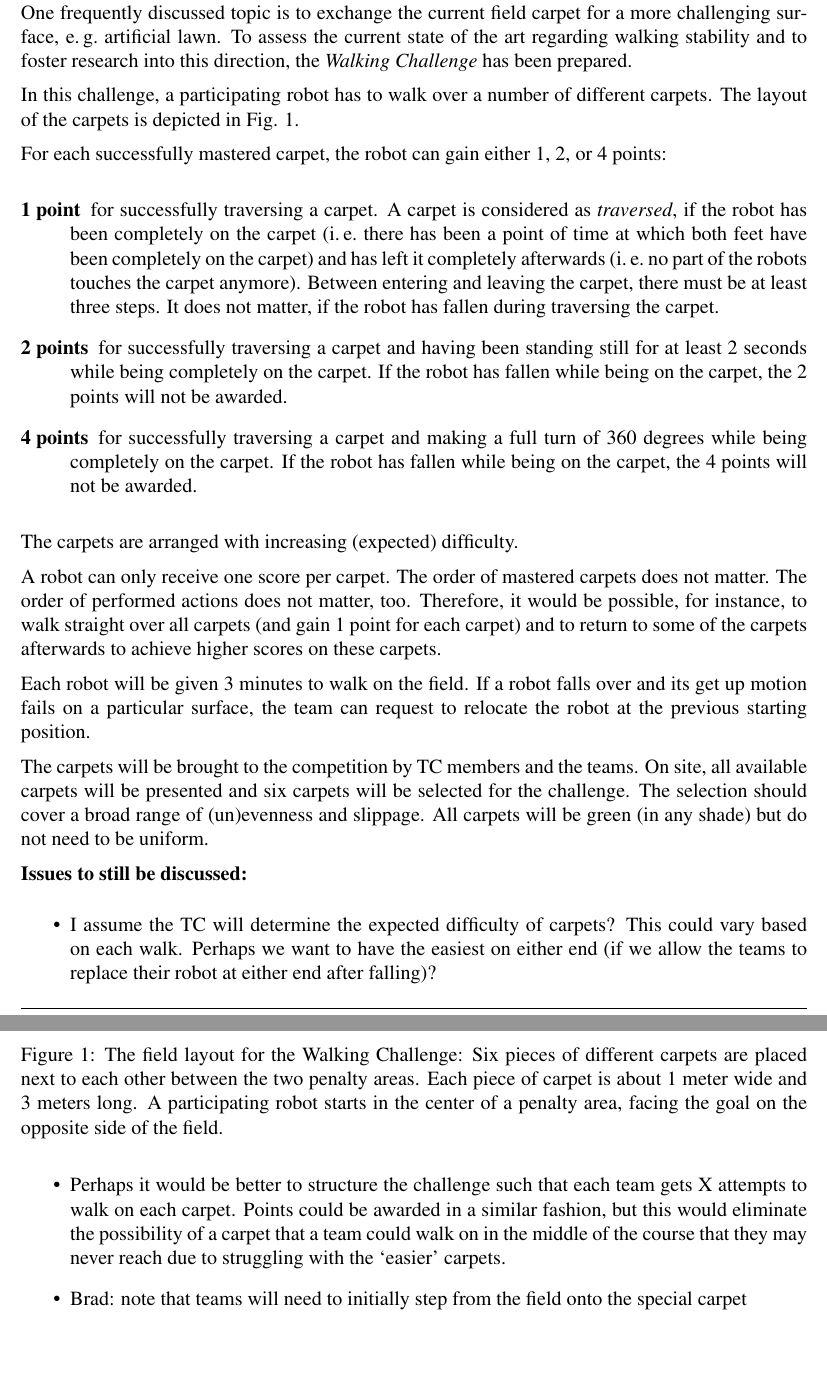
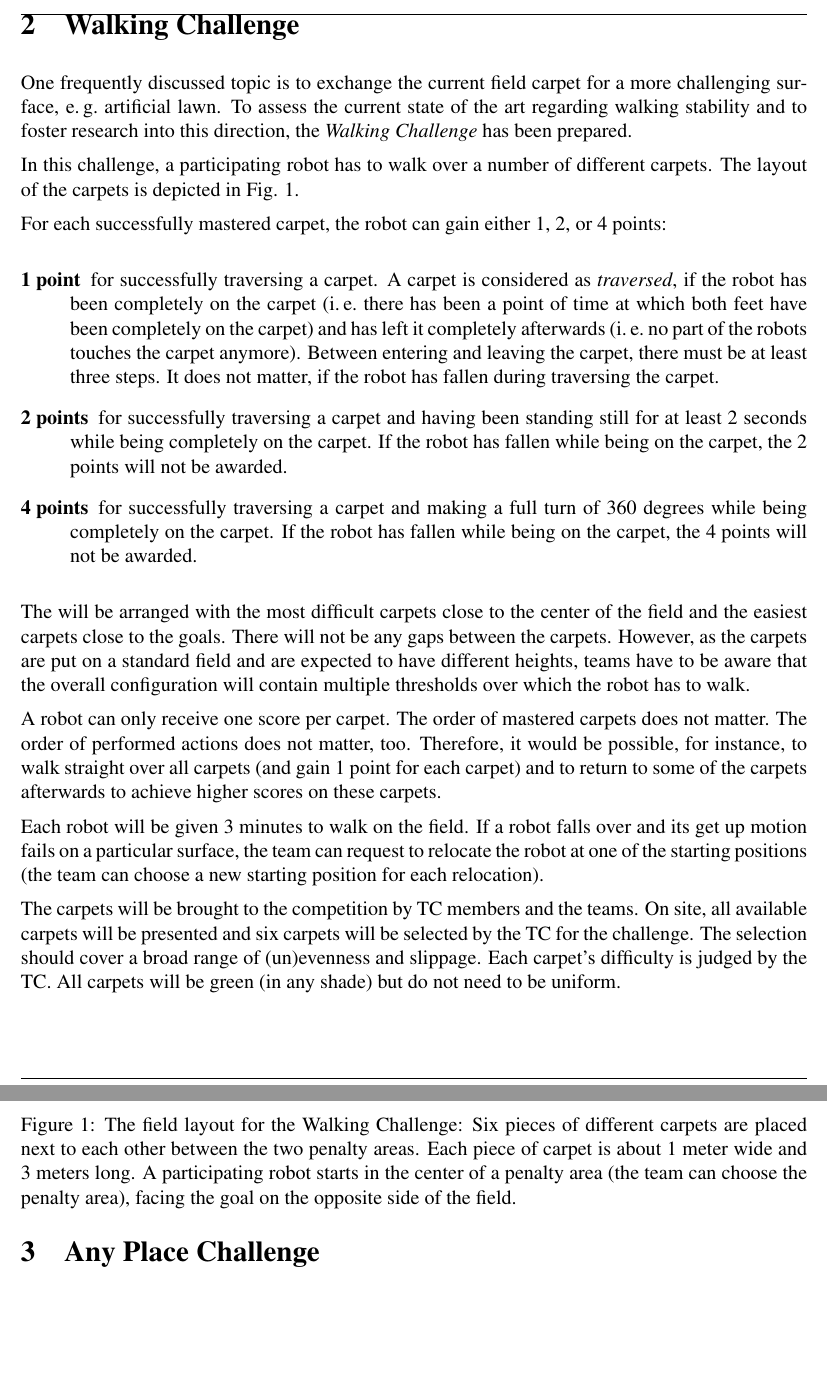
Before and after one commit to RoboCup-SPL/Rules, a LaTeX document (Challenges/Challenges.tex): two parts of pages 4 and 5 of 8, joined at a grey line, cut at the place of the change, the shorter picture padded with empty space. Compiled offline with pdfLaTeX.

Commit message:
fixed open issues in Walking Challenge description

```diff
--- a/Challenges/Challenges.tex
+++ b/Challenges/Challenges.tex
@@ -190,25 +190,17 @@ For each successfully mastered carpet, the robot can gain either 1, 2, or 4 poin
 
 \begin{figure}[th!]
 \centerline{\includegraphics[width=0.6\columnwidth]{figures/walking-challenge}}
-\caption{The field layout for the Walking Challenge: Six pieces of different carpets are placed next to each other between the two penalty areas. Each piece of carpet is about 1 meter wide and 3 meters long. A participating robot starts in the center of a penalty area, facing the goal on the opposite side of the field.}
+\caption{The field layout for the Walking Challenge: Six pieces of different carpets are placed next to each other between the two penalty areas. Each piece of carpet is about 1 meter wide and 3 meters long. A participating robot starts in the center of a penalty area (the team can choose the penalty area), facing the goal on the opposite side of the field.}
 \label{fig:walking_challenge}
 \end{figure}
 
-The carpets are arranged with increasing (expected) difficulty.
+The will be arranged with the most difficult carpets close to the center of the field and the easiest carpets close to the goals. There will not be any gaps between the carpets. However, as the carpets are put on a standard field and are expected to have different heights, teams have to be aware that the overall configuration will contain multiple thresholds over which the robot has to walk.
 
 A robot can only receive one score per carpet. The order of mastered carpets does not matter. The order of performed actions does not matter, too. Therefore, it would be possible, for instance, to walk straight over all carpets (and gain 1 point for each carpet) and to return to some of the carpets afterwards to achieve higher scores on these carpets.
 
-Each robot will be given 3 minutes to walk on the field. If a robot falls over and its get up motion fails on a particular surface, the team can request to relocate the robot at the previous starting position.
+Each robot will be given 3 minutes to walk on the field. If a robot falls over and its get up motion fails on a particular surface, the team can request to relocate the robot at one of the starting positions (the team can choose a new starting position for each relocation).
 
-The carpets will be brought to the competition by TC members and the teams. On site, all available carpets will be presented and six carpets will be selected for the challenge. The selection should cover a broad range of (un)evenness and slippage. All carpets will be green (in any shade) but do not need to be uniform.
-
-
-\textbf{Issues to still be discussed:}
-\begin{itemize}
-\item I assume the TC will determine the expected difficulty of carpets?  This could vary based on each walk.  Perhaps we want to have the easiest on either end (if we allow the teams to replace their robot at either end after falling)?
-\item Perhaps it would be better to structure the challenge such that each team gets X attempts to walk on each carpet.  Points could be awarded in a similar fashion, but this would eliminate the possibility of a carpet that a team could walk on in the middle of the course that they may never reach due to struggling with the `easier' carpets.
-\item Brad: note that teams will need to initially step from the field onto the special carpet
-\end{itemize}
+The carpets will be brought to the competition by TC members and the teams. On site, all available carpets will be presented and six carpets will be selected by the TC for the challenge. The selection should cover a broad range of (un)evenness and slippage. Each carpet's difficulty is judged by the TC. All carpets will be green (in any shade) but do not need to be uniform.
 
 \newpage
 
```
